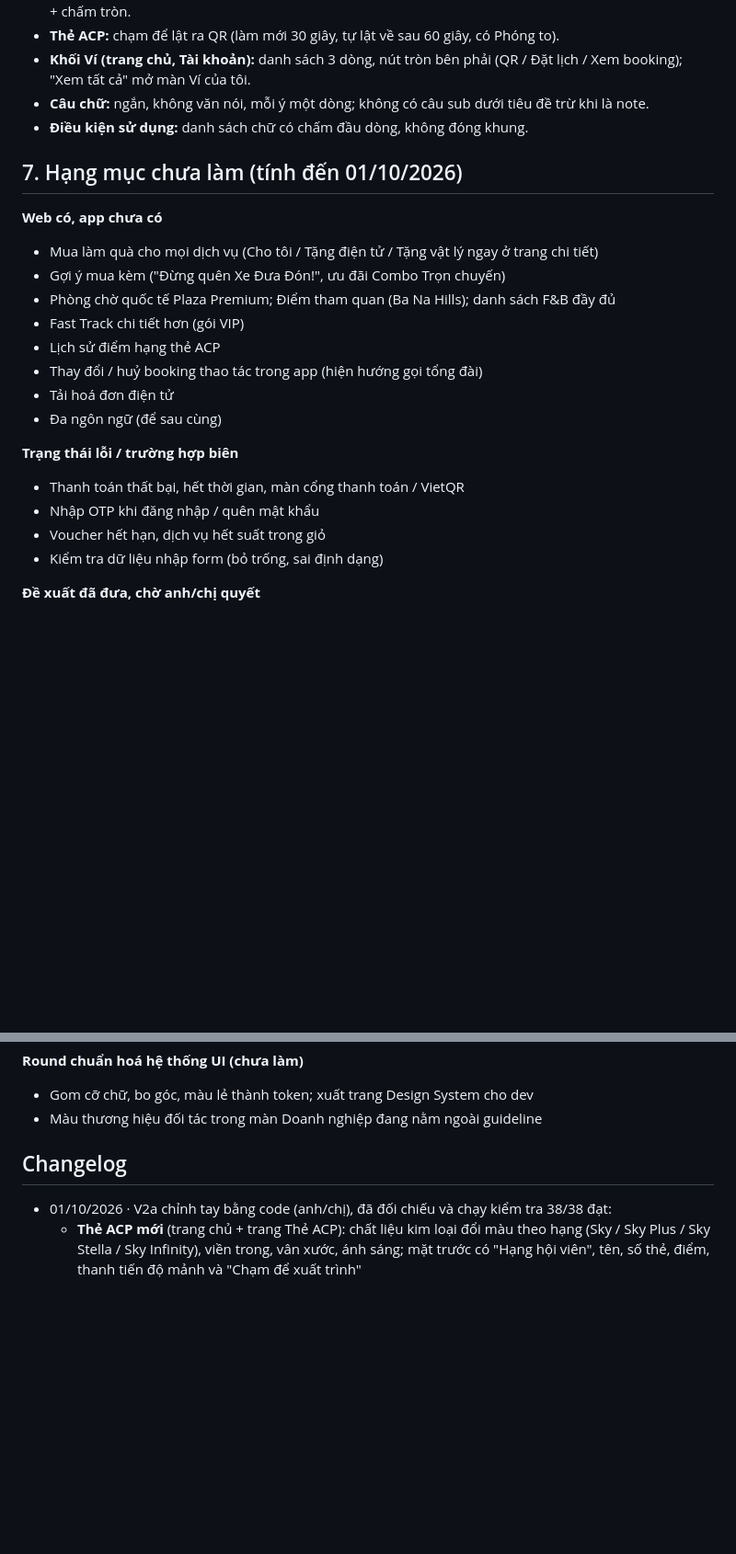
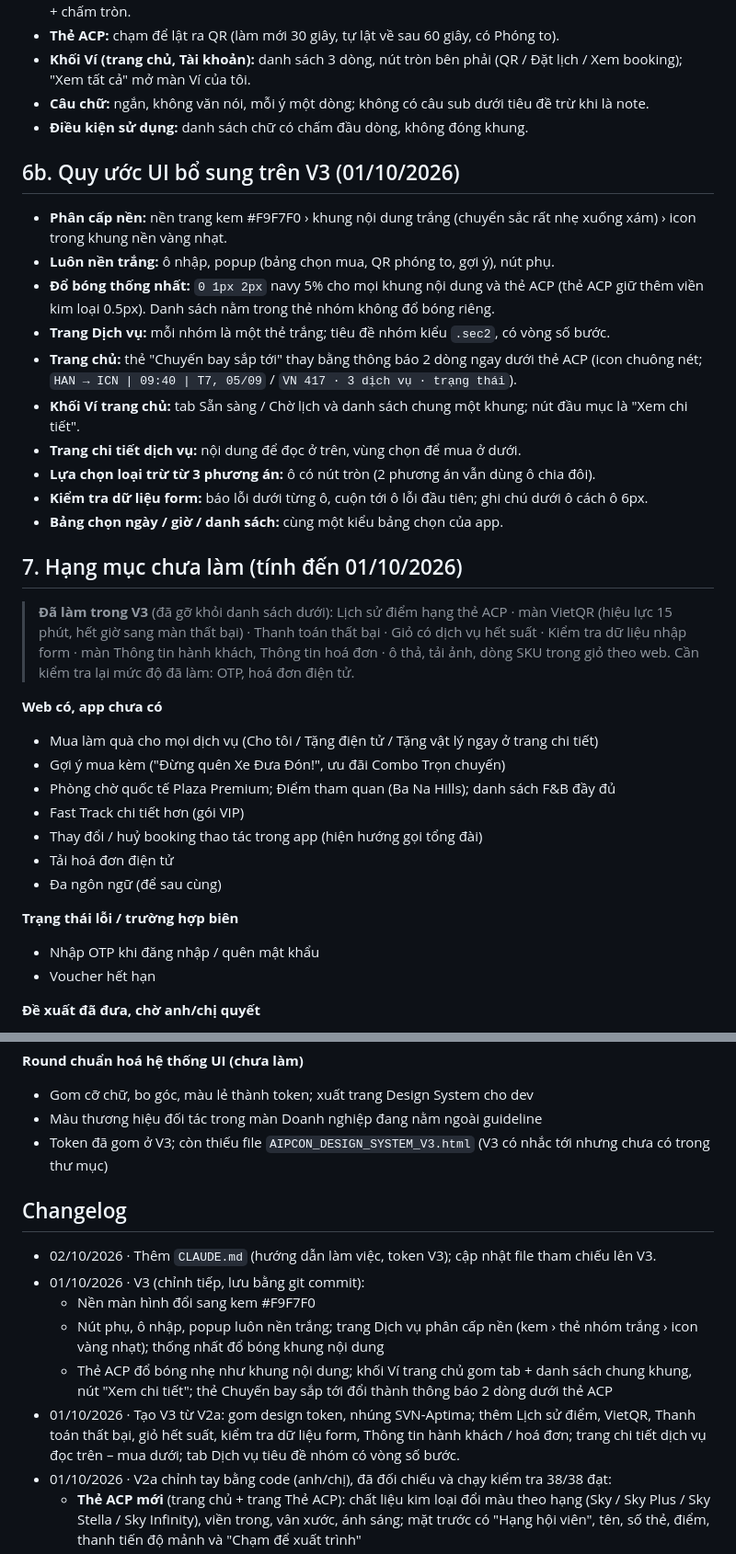
Before and after one commit to AnhPhuongNe/AIPCON-APP, a Markdown page: AIPCON_REFERENCE.md, 2 parts joined by grey strips. Shown at 92% size. Rendered like a GitHub page; blank space fills up the shorter version.

Commit message:
Cap nhat AIPCON_REFERENCE.md len V3
Co-Authored-By: Claude Opus 5.5 <noreply@anthropic.com>

```diff
--- a/AIPCON_REFERENCE.md
+++ b/AIPCON_REFERENCE.md
@@ -90,23 +92,35 @@ Giả định cần bên yêu cầu xác nhận: combo có định danh thu họ
 - **Câu chữ:** ngắn, không văn nói, mỗi ý một dòng; không có câu sub dưới tiêu đề trừ khi là note.
 - **Điều kiện sử dụng:** danh sách chữ có chấm đầu dòng, không đóng khung.
 
+## 6b. Quy ước UI bổ sung trên V3 (01/10/2026)
+
+- **Phân cấp nền:** nền trang kem #F9F7F0 › khung nội dung trắng (chuyển sắc rất nhẹ xuống xám) › icon trong khung nền vàng nhạt.
+- **Luôn nền trắng:** ô nhập, popup (bảng chọn mua, QR phóng to, gợi ý), nút phụ.
+- **Đổ bóng thống nhất:** `0 1px 2px` navy 5% cho mọi khung nội dung và thẻ ACP (thẻ ACP giữ thêm viền kim loại 0.5px). Danh sách nằm trong thẻ nhóm không đổ bóng riêng.
+- **Trang Dịch vụ:** mỗi nhóm là một thẻ trắng; tiêu đề nhóm kiểu `.sec2`, có vòng số bước.
+- **Trang chủ:** thẻ "Chuyến bay sắp tới" thay bằng thông báo 2 dòng ngay dưới thẻ ACP (icon chuông nét; `HAN → ICN | 09:40 | T7, 05/09` / `VN 417 · 3 dịch vụ · trạng thái`).
+- **Khối Ví trang chủ:** tab Sẵn sàng / Chờ lịch và danh sách chung một khung; nút đầu mục là "Xem chi tiết".
+- **Trang chi tiết dịch vụ:** nội dung để đọc ở trên, vùng chọn để mua ở dưới.
+- **Lựa chọn loại trừ từ 3 phương án:** ô có nút tròn (2 phương án vẫn dùng ô chia đôi).
+- **Kiểm tra dữ liệu form:** báo lỗi dưới từng ô, cuộn tới ô lỗi đầu tiên; ghi chú dưới ô cách ô 6px.
+- **Bảng chọn ngày / giờ / danh sách:** cùng một kiểu bảng chọn của app.
+
 ## 7. Hạng mục chưa làm (tính đến 01/10/2026)
+
+> **Đã làm trong V3** (đã gỡ khỏi danh sách dưới): Lịch sử điểm hạng thẻ ACP · màn VietQR (hiệu lực 15 phút, hết giờ sang màn thất bại) · Thanh toán thất bại · Giỏ có dịch vụ hết suất · Kiểm tra dữ liệu nhập form · màn Thông tin hành khách, Thông tin hoá đơn · ô thả, tải ảnh, dòng SKU trong giỏ theo web. Cần kiểm tra lại mức độ đã làm: OTP, hoá đơn điện tử.
 
 **Web có, app chưa có**
 - Mua làm quà cho mọi dịch vụ (Cho tôi / Tặng điện tử / Tặng vật lý ngay ở trang chi tiết)
 - Gợi ý mua kèm ("Đừng quên Xe Đưa Đón!", ưu đãi Combo Trọn chuyến)
 - Phòng chờ quốc tế Plaza Premium; Điểm tham quan (Ba Na Hills); danh sách F&B đầy đủ
 - Fast Track chi tiết hơn (gói VIP)
-- Lịch sử điểm hạng thẻ ACP
 - Thay đổi / huỷ booking thao tác trong app (hiện hướng gọi tổng đài)
 - Tải hoá đơn điện tử
 - Đa ngôn ngữ (để sau cùng)
 
 **Trạng thái lỗi / trường hợp biên**
-- Thanh toán thất bại, hết thời gian, màn cổng thanh toán / VietQR
 - Nhập OTP khi đăng nhập / quên mật khẩu
-- Voucher hết hạn, dịch vụ hết suất trong giỏ
-- Kiểm tra dữ liệu nhập form (bỏ trống, sai định dạng)
+- Voucher hết hạn
 
 **Đề xuất đã đưa, chờ anh/chị quyết**
 - Điểm hạng đang hiện ở cả mặt trước thẻ ACP và box điểm bên dưới (trùng thông tin) — cân nhắc giữ một chỗ
@@ -125,8 +139,15 @@ Giả định cần bên yêu cầu xác nhận: combo có định danh thu họ
 **Round chuẩn hoá hệ thống UI (chưa làm)**
 - Gom cỡ chữ, bo góc, màu lẻ thành token; xuất trang Design System cho dev
 - Màu thương hiệu đối tác trong màn Doanh nghiệp đang nằm ngoài guideline
+- Token đã gom ở V3; còn thiếu file `AIPCON_DESIGN_SYSTEM_V3.html` (V3 có nhắc tới nhưng chưa có trong thư mục)
 
 ## Changelog
+- 02/10/2026 · Thêm `CLAUDE.md` (hướng dẫn làm việc, token V3); cập nhật file tham chiếu lên V3.
+- 01/10/2026 · V3 (chỉnh tiếp, lưu bằng git commit):
+  - Nền màn hình đổi sang kem #F9F7F0
+  - Nút phụ, ô nhập, popup luôn nền trắng; trang Dịch vụ phân cấp nền (kem › thẻ nhóm trắng › icon vàng nhạt); thống nhất đổ bóng khung nội dung
+  - Thẻ ACP đổ bóng nhẹ như khung nội dung; khối Ví trang chủ gom tab + danh sách chung khung, nút "Xem chi tiết"; thẻ Chuyến bay sắp tới đổi thành thông báo 2 dòng dưới thẻ ACP
+- 01/10/2026 · Tạo V3 từ V2a: gom design token, nhúng SVN-Aptima; thêm Lịch sử điểm, VietQR, Thanh toán thất bại, giỏ hết suất, kiểm tra dữ liệu form, Thông tin hành khách / hoá đơn; trang chi tiết dịch vụ đọc trên – mua dưới; tab Dịch vụ tiêu đề nhóm có vòng số bước.
 - 01/10/2026 · V2a chỉnh tay bằng code (anh/chị), đã đối chiếu và chạy kiểm tra 38/38 đạt:
   - **Thẻ ACP mới** (trang chủ + trang Thẻ ACP): chất liệu kim loại đổi màu theo hạng (Sky / Sky Plus / Sky Stella / Sky Infinity), viền trong, vân xước, ánh sáng; mặt trước có "Hạng hội viên", tên, số thẻ, điểm, thanh tiến độ mảnh và "Chạm để xuất trình"
   - **Chạm thẻ = lật thẻ**: mặt sau hiện QR, mã tự làm mới mỗi 30 giây (vòng đếm ngược), tự lật về sau 60 giây; nút "Phóng to" mở QR lớn dạng popup giữa màn hình; hỗ trợ phím Enter/Space
```
Also changed, not shown: other parts of AIPCON_REFERENCE.md (+3 -1 lines).
